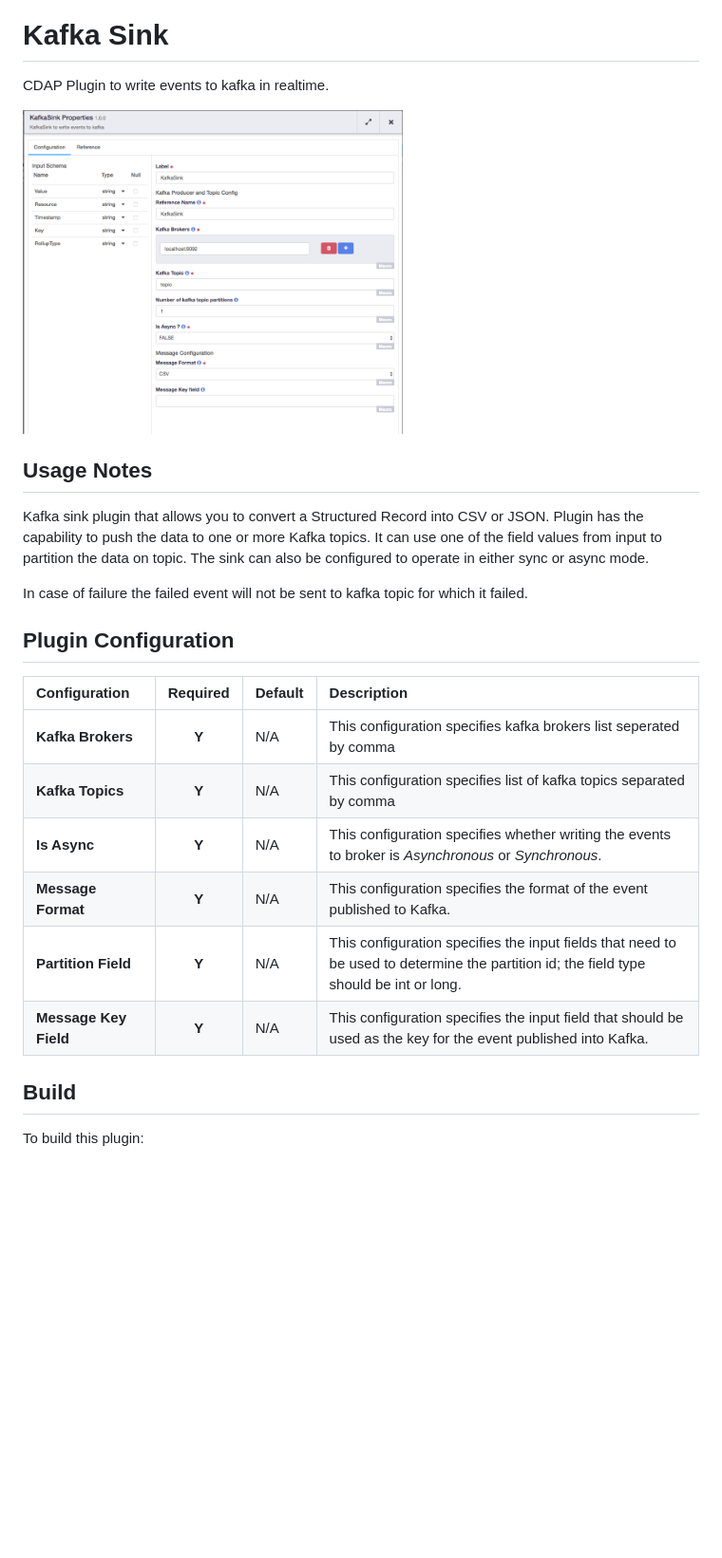
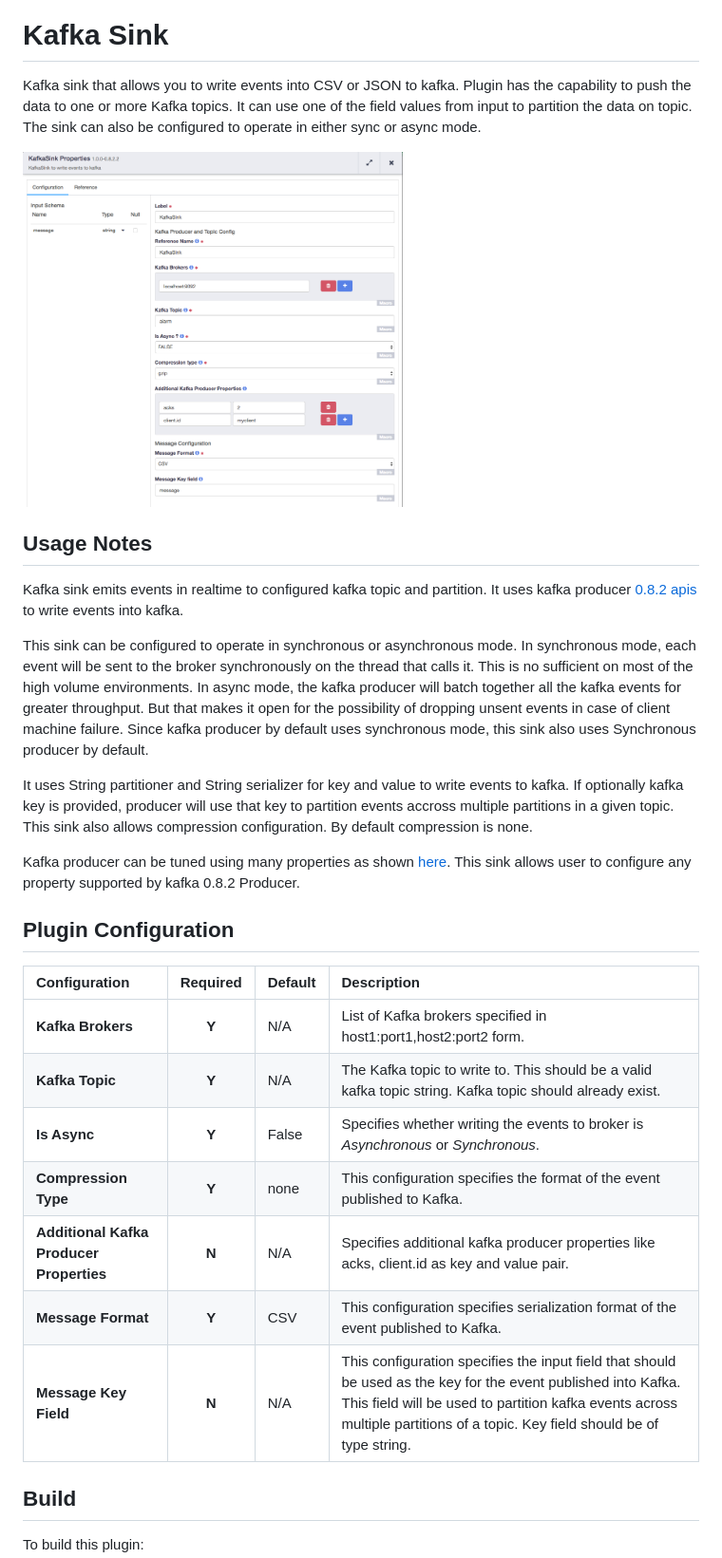
Before and after one commit to data-integrations/kafka-plugins, a Markdown page: docs/KAFKAWRITER-SINK.md, the part around one of its changes. Shown at 95% size. Drawn GitHub-style; pictures changed too: docs/kafka-sink-plugin-config.png (added), docs/plugin-config.png (deleted); blank space fills up the shorter version.

```diff
--- a/docs/KAFKAWRITER-SINK.md
+++ b/docs/KAFKAWRITER-SINK.md
@@ -3,32 +3,36 @@
 Kafka Sink
 ==========
 
-CDAP Plugin to write events to kafka in realtime.
+Kafka sink that allows you to write events into CSV or JSON to kafka. Plugin has the capability to push the data to one or more Kafka topics.
+It can use one of the field values from input to partition the data on topic. The sink can also be configured to operate in either sync or async mode.
 
-<img align="center" src="plugin-config.png"  width="400" alt="plugin configuration" />
-
+<img align="center" src="kafka-sink-plugin-config.png"  width="400" alt="plugin configuration" />
 
 Usage Notes
 -----------
 
-Kafka sink plugin that allows you to convert a Structured Record into CSV or JSON.
-Plugin has the capability to push the data to one or more Kafka topics. It can
-use one of the field values from input to partition the data on topic. The sink
-can also be configured to operate in either sync or async mode.
+Kafka sink emits events in realtime to configured kafka topic and partition. It uses kafka producer [0.8.2 apis](https://kafka.apache.org/082/javadoc/index.html?org/apache/kafka/clients/producer/KafkaProducer.html) to write events into kafka.
 
-In case of failure the failed event will not be sent to kafka topic for which it failed.
+This sink can be configured to operate in synchronous or asynchronous mode. In synchronous mode, each event will be sent to the broker synchronously on the thread that calls it. This is no sufficient on most of the high volume environments.
+In async mode, the kafka producer will batch together all the kafka events for greater throughput. But that makes it open for the possibility of dropping unsent events in case of client machine failure. Since kafka producer by default uses synchronous mode, this sink also uses Synchronous producer by default.
+
+It uses String partitioner and String serializer for key and value to write events to kafka. If optionally kafka key is provided, producer will use that key to partition events accross multiple partitions in a given topic. This sink also allows compression configuration. By default compression is none.
+
+Kafka producer can be tuned using many properties as shown [here](https://kafka.apache.org/082/javadoc/org/apache/kafka/clients/producer/ProducerConfig.html). This sink allows user to configure any property supported by kafka 0.8.2 Producer.
+
 
 Plugin Configuration
 ---------------------
 
 | Configuration | Required | Default | Description |
 | :------------ | :------: | :----- | :---------- |
-| **Kafka Brokers** | **Y** | N/A | This configuration specifies kafka brokers list seperated by comma |
-| **Kafka Topics** | **Y** | N/A | This configuration specifies list of kafka topics separated by comma |
-| **Is Async** | **Y** | N/A | This configuration specifies whether writing the events to broker is *Asynchronous* or *Synchronous*.  |
-| **Message Format** | **Y** | N/A | This configuration specifies the format of the event published to Kafka. |
-| **Partition Field** | **Y** | N/A | This configuration specifies the input fields that need to be used to determine the partition id; the field type should be int or long. |
-| **Message Key Field** | **Y** | N/A | This configuration specifies the input field that should be used as the key for the event published into Kafka. |
+| **Kafka Brokers** | **Y** | N/A | List of Kafka brokers specified in host1:port1,host2:port2 form. |
+| **Kafka Topic** | **Y** | N/A | The Kafka topic to write to. This should be a valid kafka topic string. Kafka topic should already exist. |
+| **Is Async** | **Y** | False | Specifies whether writing the events to broker is *Asynchronous* or *Synchronous*.  |
+| **Compression Type** | **Y** | none | This configuration specifies the format of the event published to Kafka. |
+| **Additional Kafka Producer Properties** | **N** | N/A | Specifies additional kafka producer properties like acks, client.id as key and value pair. |
+| **Message Format** | **Y** | CSV | This configuration specifies serialization format of the event published to Kafka. |
+| **Message Key Field** | **N** | N/A | This configuration specifies the input field that should be used as the key for the event published into Kafka. This field will be used to partition kafka events across multiple partitions of a topic. Key field should be of type string. |
 
 
 Build
```
Also changed, not shown: other parts of docs/KAFKAWRITER-SINK.md (+0 -5 lines), docs/KafkaSink-batchsink.md (+35 -9 lines), 6 other files.
